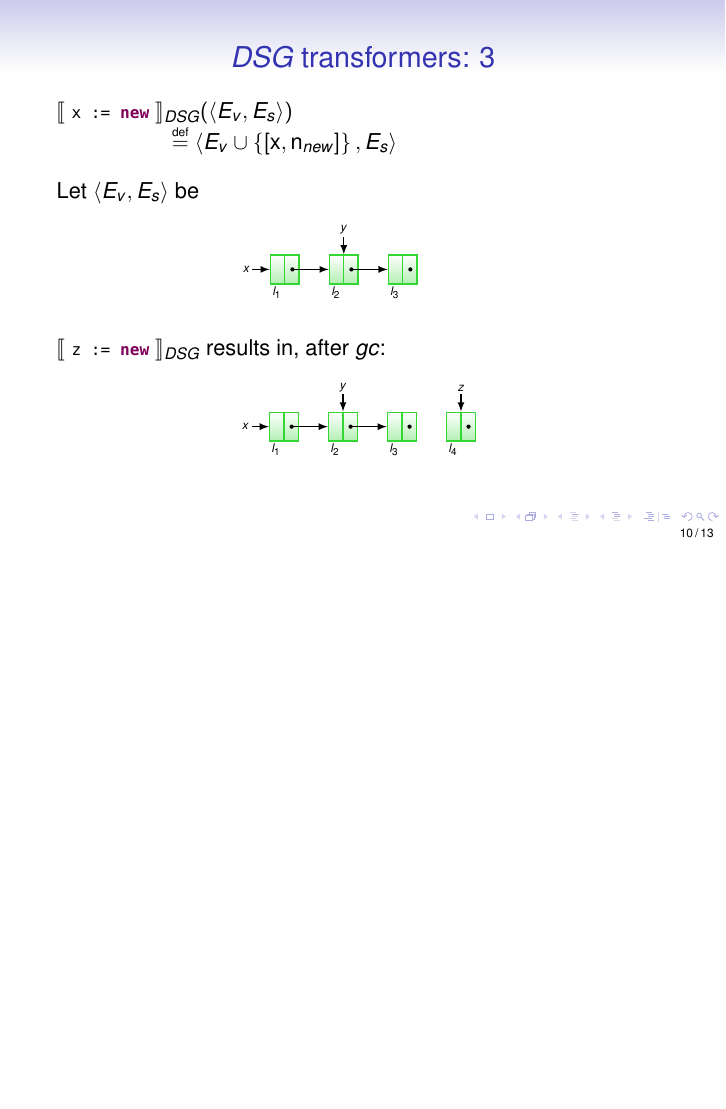
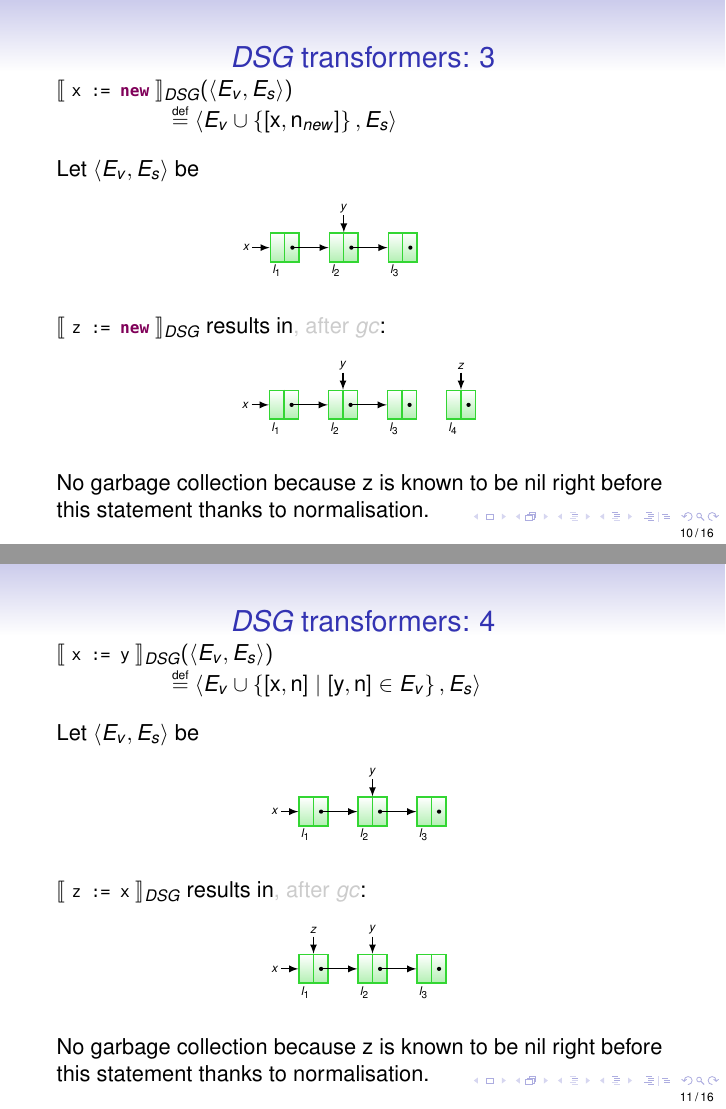
Before and after one commit to mantognini/ssapldu, LaTeX slides (slides.tex): page 11 of 21 before the commit and pages 11 and 12 of 24 after it, the two joined at a grey line, the shorter picture padded with empty space. Compiled offline with pdfLaTeX.

Commit message:
add more DSG slides

```diff
--- a/slides.tex
+++ b/slides.tex
@@ -52,6 +52,7 @@
 \colorlet{Modification}{ForestGreen}
 \colorlet{VariableEdge}{Cyan}
 \colorlet{SelectorEdge}{Plum}
+\colorlet{LightGrey}{gray!40}
 
 
 % Scala listings.  Use colored Scala style by default.
@@ -607,7 +608,7 @@
     \end{tikzpicture}
   \end{center}
 
-  \transformerDSG{z := new} results in, after $gc$:
+  \transformerDSG{z := new} results in\textcolor{LightGrey}{, after $gc$}:
 
   \begin{center}
     \begin{tikzpicture}[semithick,
@@ -633,3 +634,69 @@
       \vlabel{above}{l4}{z}
     \end{tikzpicture}
   \end{center}
+
+  No garbage collection because z is known to be nil right before this statement thanks to normalisation.
+\end{frame}
+
+
+
+\begin{frame}[fragile]{$DSG$ transformers: 4}
+  \transformerDSG{x := y}$ \left( \langle E_v, E_s \rangle \right) $ \\
+  \hspace{5em} $ \defeq \langle E_v \cup \left\{ \left[ \mbox{x}, \mbox{n} \right] \mid \left[ \mbox{y}, \mbox{n} \right] \in E_v \right\}, E_s \rangle $
+
+  \vspace{1em}
+
+  Let $ \langle E_v, E_s \rangle $ be\\
+  \begin{center}
+    \begin{tikzpicture}[semithick,
+      ampersand replacement=\&, every edge/.append style={->}, >=latex]
+      \Large % <-- determines scale of diagram. try \LARGE, \Huge, \small...
+
+      \matrix[graph, column sep=1em] (g1) %<-- general column spacing
+      {
+        \ccons[minimum width=1em]{l1}{l_1} \&
+        \ccons[minimum width=1em]{l2}{l_2} \&
+        \ccons[minimum width=1em]{l3}{l_3} \\
+      };
+
+      % Selector edges.
+      \path[->]
+      (l1-cdr) edge (l2)
+      (l2-cdr) edge (l3);
+
+      % Variable egdes.
+      \vlabel{left}{l1}{x}
+      \vlabel{above}{l2}{y}
+    \end{tikzpicture}
+  \end{center}
+
+  \transformerDSG{z := x} results in\textcolor{LightGrey}{, after $gc$}:
+
+  \begin{center}
+    \begin{tikzpicture}[semithick,
+      ampersand replacement=\&, every edge/.append style={->}, >=latex]
+      \Large % <-- determines scale of diagram. try \LARGE, \Huge, \small...
+
+      \matrix[graph, column sep=1em] (g1) %<-- general column spacing
+      {
+        \ccons[minimum width=1em]{l1}{l_1} \&
+        \ccons[minimum width=1em]{l2}{l_2} \&
+        \ccons[minimum width=1em]{l3}{l_3} \\
+      };
+
+      % Selector edges.
+      \path[->]
+      (l1-cdr) edge (l2)
+      (l2-cdr) edge (l3);
+
+      % Variable egdes.
+      \vlabel{left}{l1}{x}
+      \vlabel{above}{l1}{z}
+%      \node[labelnode, yshift=1mm, left=of l1] {$z$} edge ([yshift=1mm]l1.west);
+%      \node[labelnode, yshift=-1mm, left=of l1] {$x$} edge ([yshift=-1mm]l1.west);
+      \vlabel{above}{l2}{y}
+    \end{tikzpicture}
+  \end{center}
+
+  No garbage collection because z is known to be nil right before this statement thanks to normalisation.
+\end{frame}
@@ -635,0 +736 @@
+  \transformerDSG{z := y.cdr} results in\textcolor{LightGrey}{, after $gc$}:
@@ -635,0 +762 @@
+  No garbage collection because z is known to be nil right before this statement thanks to normalisation.
@@ -635,0 +797 @@
+  \transformerDSG{y.cdr := z} results in\textcolor{LightGrey}{, after $gc$}:
@@ -636,3 +823,4 @@
+  No garbage collection because y.cdr is known to be nil right before this statement thanks to normalisation.
 \end{frame}
 
 
```
Also changed, not shown: slides.tex (123 more changed lines).
